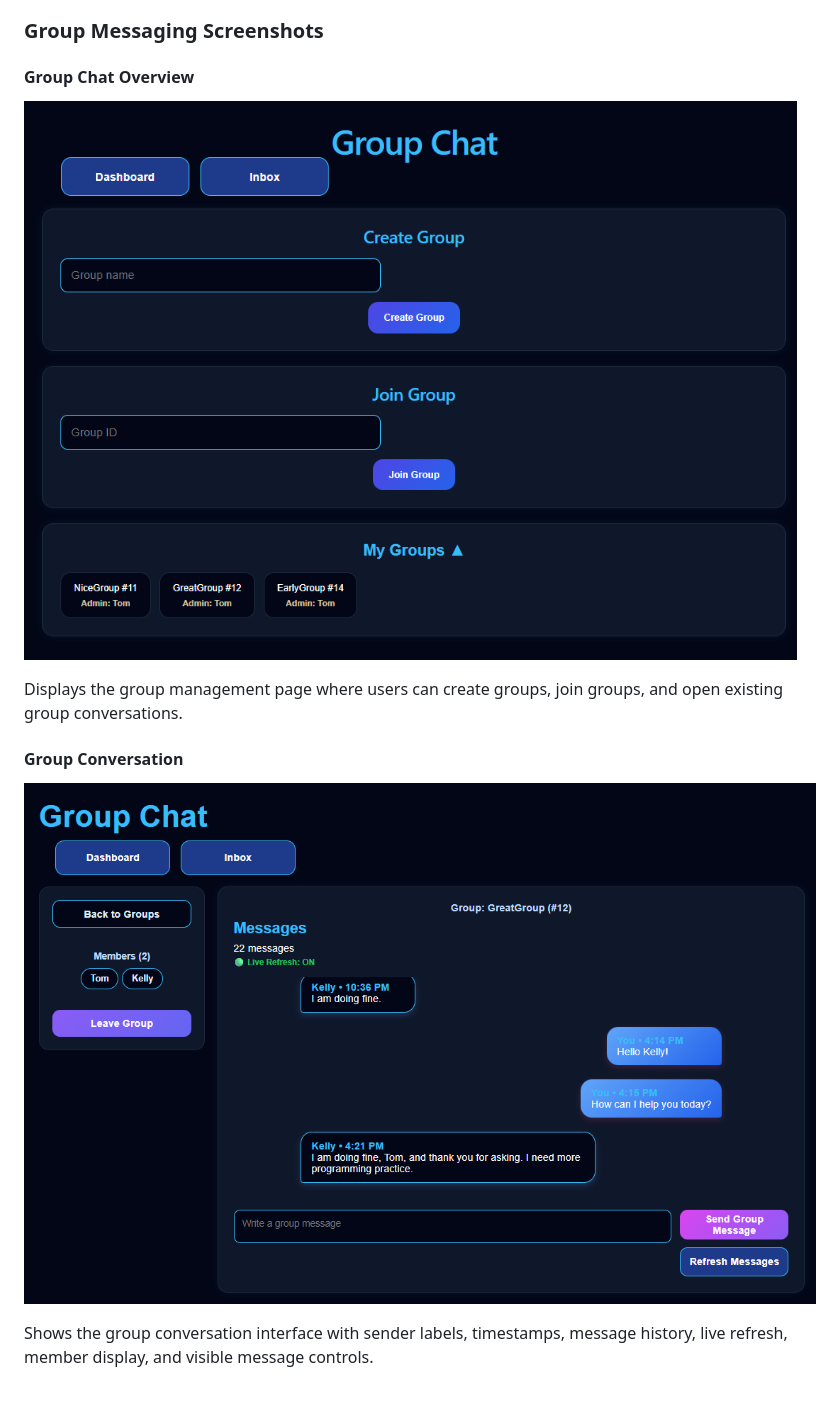
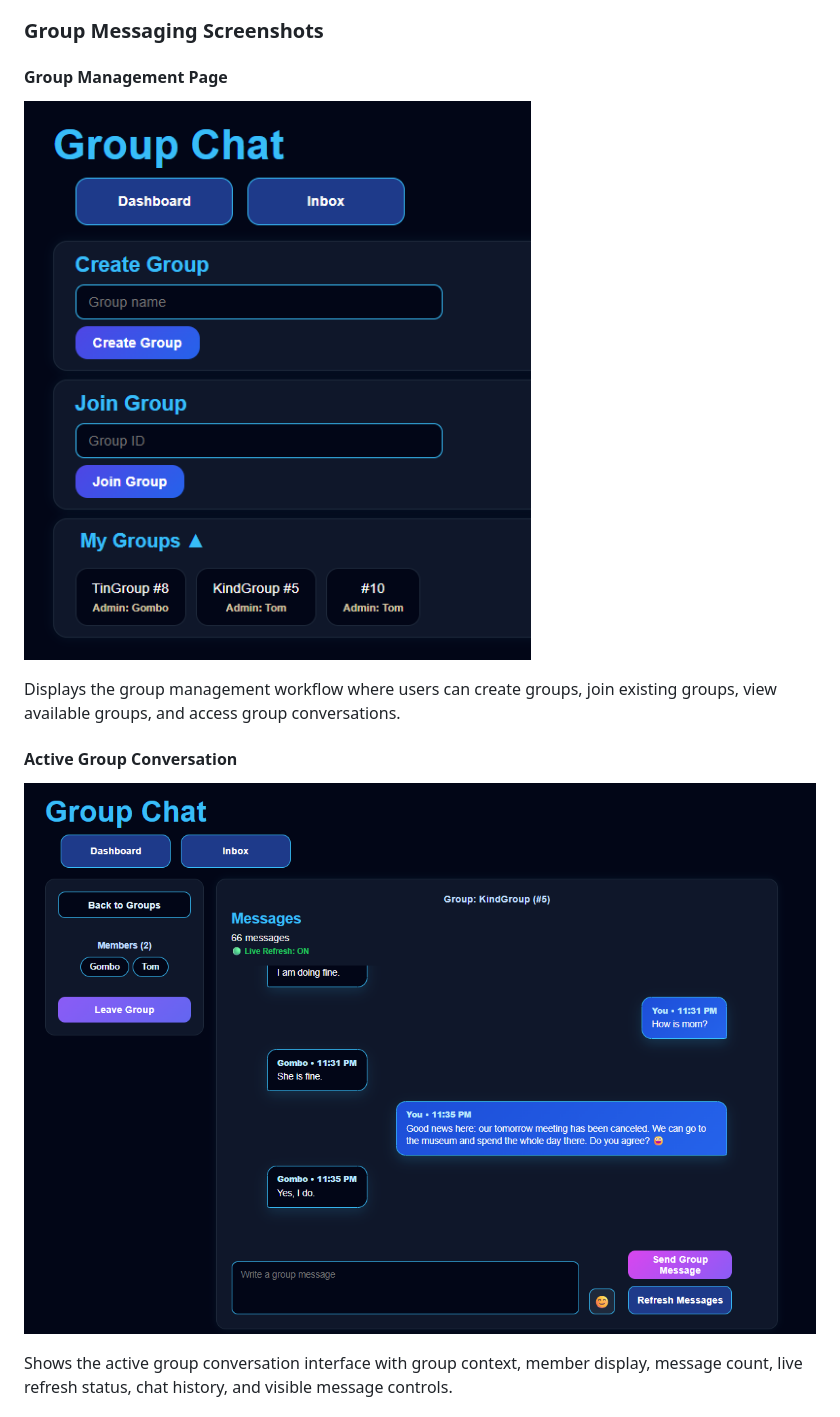
Before and after one commit to ThereseK02/secure-messaging-platform, a Markdown page: README.md, the part around one of its changes. Drawn GitHub-style.

```diff
--- a/README.md
+++ b/README.md
@@ -558,15 +518,15 @@ Group records, group memberships, and group messages are stored using Hibernate/
 
 ### Group Messaging Screenshots
 
-#### Group Chat Overview
+#### Group Management Page
 
-![Group Chat Overview](screenshots/group-messaging/15_group_chat_overview.png)
+![Group Management Page](screenshots/group-messaging/18_group_management_page.png)
 
-Displays the group management page where users can create groups, join groups, and open existing group conversations.
+Displays the group management workflow where users can create groups, join existing groups, view available groups, and access group conversations.
 
-#### Group Conversation
+#### Active Group Conversation
 
-![Group Messages](screenshots/group-messaging/16_group_messages.png)
+![Active Group Conversation](screenshots/group-messaging/19_active_group_conversation.png)
 
-Shows the group conversation interface with sender labels, timestamps, message history, live refresh, member display, and visible message controls.
+Shows the active group conversation interface with group context, member display, message count, live refresh status, chat history, and visible message controls.
 
```
Also changed, not shown: other parts of README.md (+28 -65 lines).
